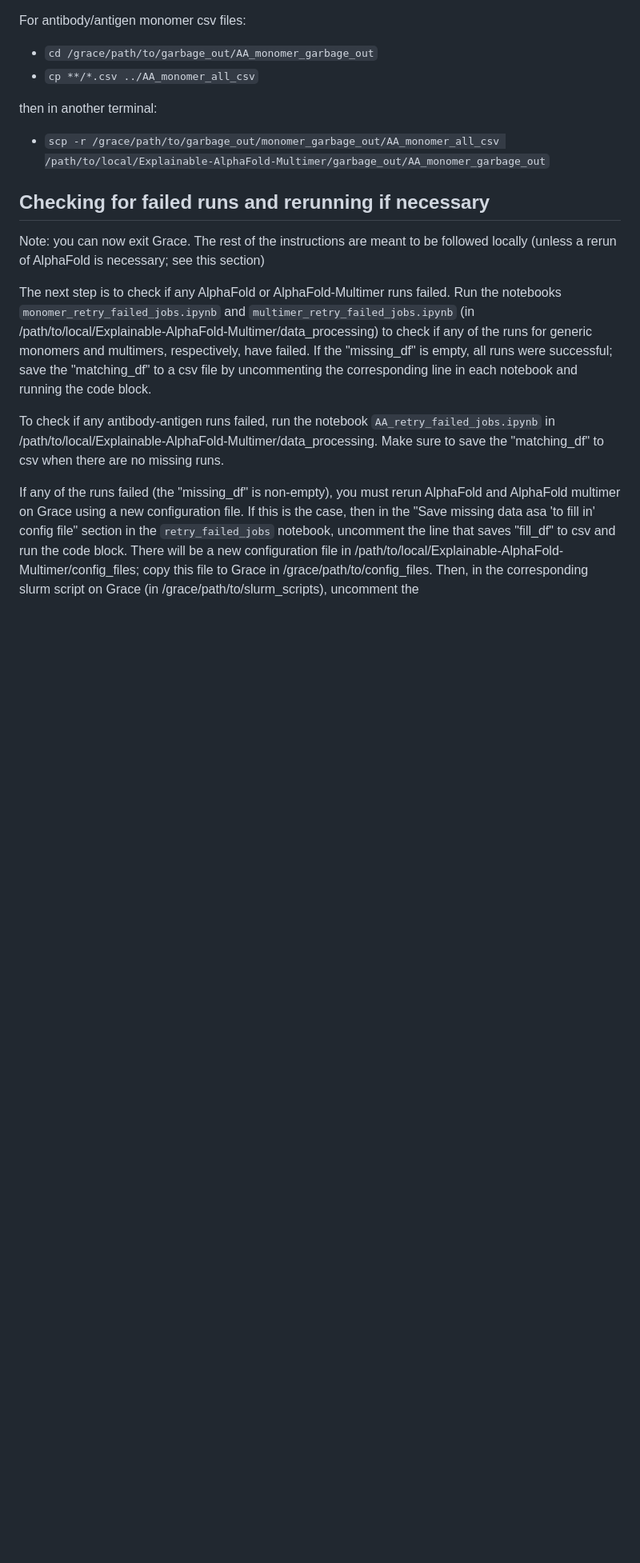
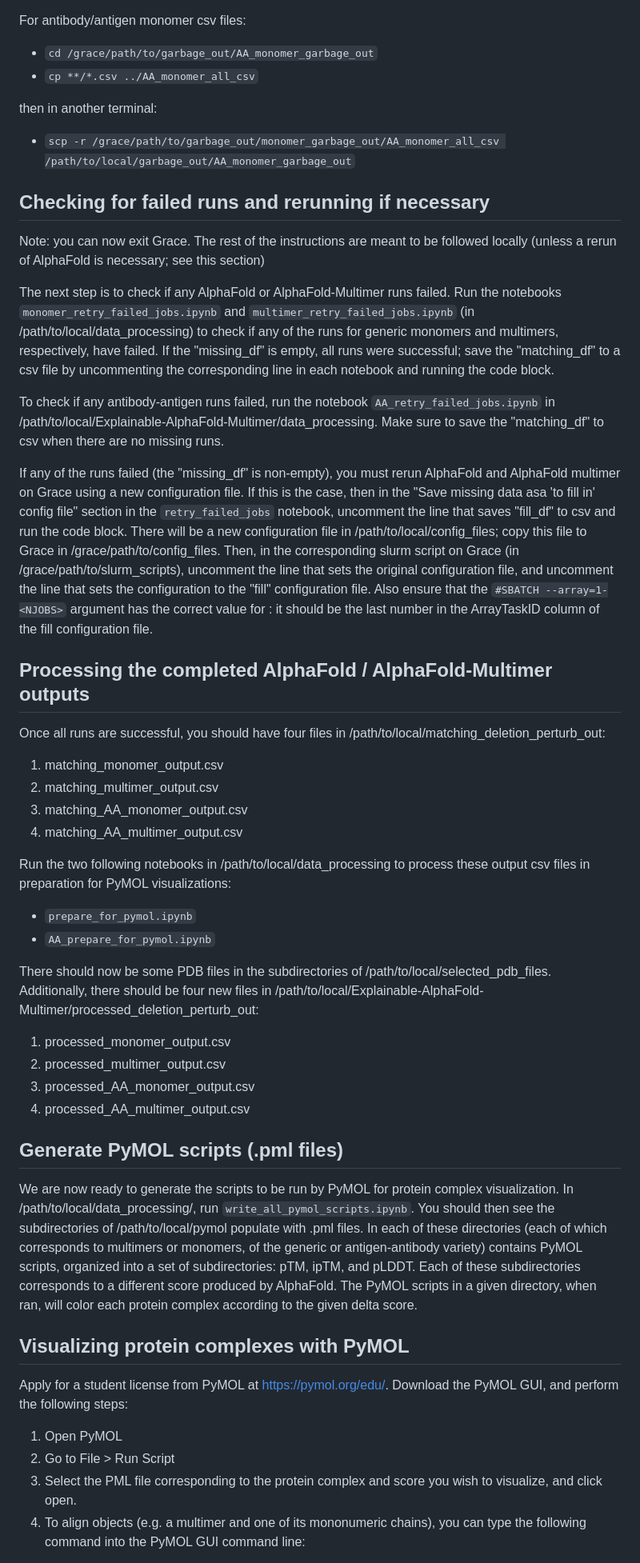
Before and after one commit to mying2002/Explainable-AlphaFold-Multimer, a Markdown page: README.md, the part around one of its changes. Shown at 80% size. GitHub-like rendering; blank space fills up the shorter version.

```diff
--- a/README.md
+++ b/README.md
@@ -90,14 +90,45 @@ For antibody/antigen monomer csv files:
 
 then in another terminal:
 
-- `scp -r /grace/path/to/garbage_out/monomer_garbage_out/AA_monomer_all_csv /path/to/local/Explainable-AlphaFold-Multimer/garbage_out/AA_monomer_garbage_out`
+- `scp -r /grace/path/to/garbage_out/monomer_garbage_out/AA_monomer_all_csv /path/to/local/garbage_out/AA_monomer_garbage_out`
 
 ## Checking for failed runs and rerunning if necessary
 Note: you can now exit Grace. The rest of the instructions are meant to be followed locally (unless a rerun of AlphaFold is necessary; see this section)
 
-The next step is to check if any AlphaFold or AlphaFold-Multimer runs failed. Run the notebooks `monomer_retry_failed_jobs.ipynb` and `multimer_retry_failed_jobs.ipynb` (in /path/to/local/Explainable-AlphaFold-Multimer/data_processing) to check if any of the runs for generic monomers and multimers, respectively, have failed. If the "missing_df" is empty, all runs were successful; save the "matching_df" to a csv file by uncommenting the corresponding line in each notebook and running the code block.
+The next step is to check if any AlphaFold or AlphaFold-Multimer runs failed. Run the notebooks `monomer_retry_failed_jobs.ipynb` and `multimer_retry_failed_jobs.ipynb` (in /path/to/local/data_processing) to check if any of the runs for generic monomers and multimers, respectively, have failed. If the "missing_df" is empty, all runs were successful; save the "matching_df" to a csv file by uncommenting the corresponding line in each notebook and running the code block.
 
 To check if any antibody-antigen runs failed, run the notebook `AA_retry_failed_jobs.ipynb` in /path/to/local/Explainable-AlphaFold-Multimer/data_processing. Make sure to save the "matching_df" to csv when there are no missing runs.
 
-If any of the runs failed (the "missing_df" is non-empty), you must rerun AlphaFold and AlphaFold multimer on Grace using a new configuration file. If this is the case, then in the "Save missing data asa 'to fill in' config file" section in the `retry_failed_jobs` notebook, uncomment the line that saves "fill_df" to csv and run the code block. There will be a new configuration file in /path/to/local/Explainable-AlphaFold-Multimer/config_files; copy this file to Grace in /grace/path/to/config_files. Then, in the corresponding slurm script on Grace (in /grace/path/to/slurm_scripts), uncomment the
+If any of the runs failed (the "missing_df" is non-empty), you must rerun AlphaFold and AlphaFold multimer on Grace using a new configuration file. If this is the case, then in the "Save missing data asa 'to fill in' config file" section in the `retry_failed_jobs` notebook, uncomment the line that saves "fill_df" to csv and run the code block. There will be a new configuration file in /path/to/local/config_files; copy this file to Grace in /grace/path/to/config_files. Then, in the corresponding slurm script on Grace (in /grace/path/to/slurm_scripts), uncomment the line that sets the original configuration file, and uncomment the line that sets the configuration to the "fill" configuration file. Also ensure that the `#SBATCH --array=1-<NJOBS>` argument has the correct value for <NJOBS>: it should be the last number in the ArrayTaskID column of the fill configuration file.
 
+## Processing the completed AlphaFold / AlphaFold-Multimer outputs
+Once all runs are successful, you should have four files in /path/to/local/matching_deletion_perturb_out:
+
+1. matching_monomer_output.csv
+2. matching_multimer_output.csv
+3. matching_AA_monomer_output.csv
+4. matching_AA_multimer_output.csv
+
+Run the two following notebooks in /path/to/local/data_processing to process these output csv files in preparation for PyMOL visualizations:
+
+- `prepare_for_pymol.ipynb`
+- `AA_prepare_for_pymol.ipynb`
+
+There should now be some PDB files in the subdirectories of /path/to/local/selected_pdb_files. Additionally, there should be four new files in /path/to/local/Explainable-AlphaFold-Multimer/processed_deletion_perturb_out:
+
+1. processed_monomer_output.csv
+2. processed_multimer_output.csv
+3. processed_AA_monomer_output.csv
+4. processed_AA_multimer_output.csv
+
+## Generate PyMOL scripts (.pml files)
+We are now ready to generate the scripts to be run by PyMOL for protein complex visualization. In /path/to/local/data_processing/, run `write_all_pymol_scripts.ipynb`. You should then see the subdirectories of /path/to/local/pymol populate with .pml files. In each of these directories (each of which corresponds to multimers or monomers, of the generic or antigen-antibody variety) contains PyMOL scripts, organized into a set of subdirectories: pTM, ipTM, and pLDDT. Each of these subdirectories corresponds to a different score produced by AlphaFold. The PyMOL scripts in a given directory, when ran, will color each protein complex according to the given delta score.
+
+## Visualizing protein complexes with PyMOL
+Apply for a student license from PyMOL at https://pymol.org/edu/. Download the PyMOL GUI, and perform the following steps:
+
+1. Open PyMOL
+2. Go to File > Run Script
+3. Select the PML file corresponding to the protein complex and score you wish to visualize, and click open.
+4. To align objects (e.g. a multimer and one of its mononumeric chains), you can type the following command into the PyMOL GUI command line:
+
```
Also changed, not shown: other parts of README.md (+20 -9 lines).
